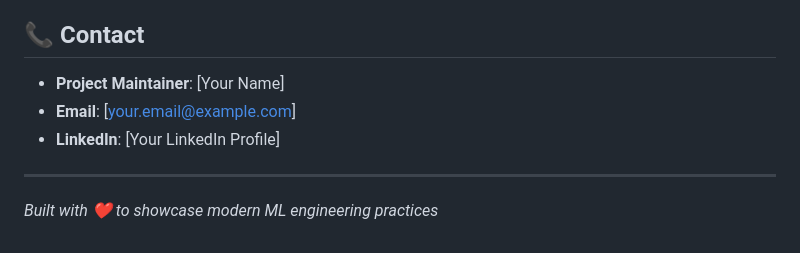
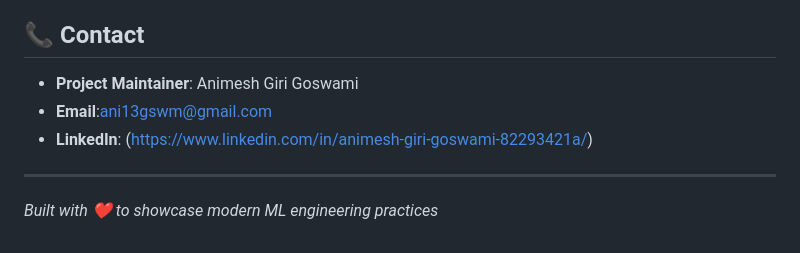
Before and after one commit to Antastik/intellidoc, a Markdown page: README.md, the part around the change. Rendered like a GitHub page.

```diff
--- a/README.md
+++ b/README.md
@@ -191,9 +191,9 @@ This project is licensed under the MIT License - see the [LICENSE](LICENSE) file
 
 ## 📞 Contact
 
-- **Project Maintainer**: [Your Name]
-- **Email**: [your.email@example.com]
-- **LinkedIn**: [Your LinkedIn Profile]
+- **Project Maintainer**: Animesh Giri Goswami
+- **Email**:ani13gswm@gmail.com
+- **LinkedIn**: (https://www.linkedin.com/in/animesh-giri-goswami-82293421a/)
 
 ---
 
```
